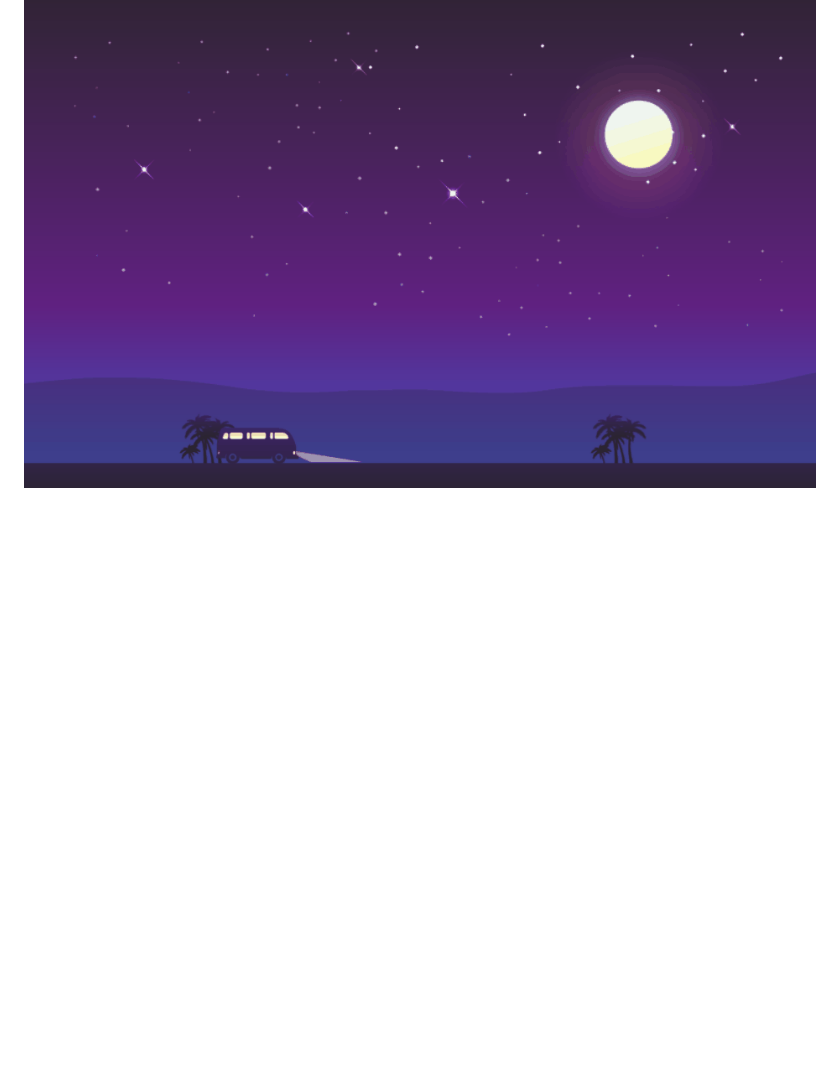
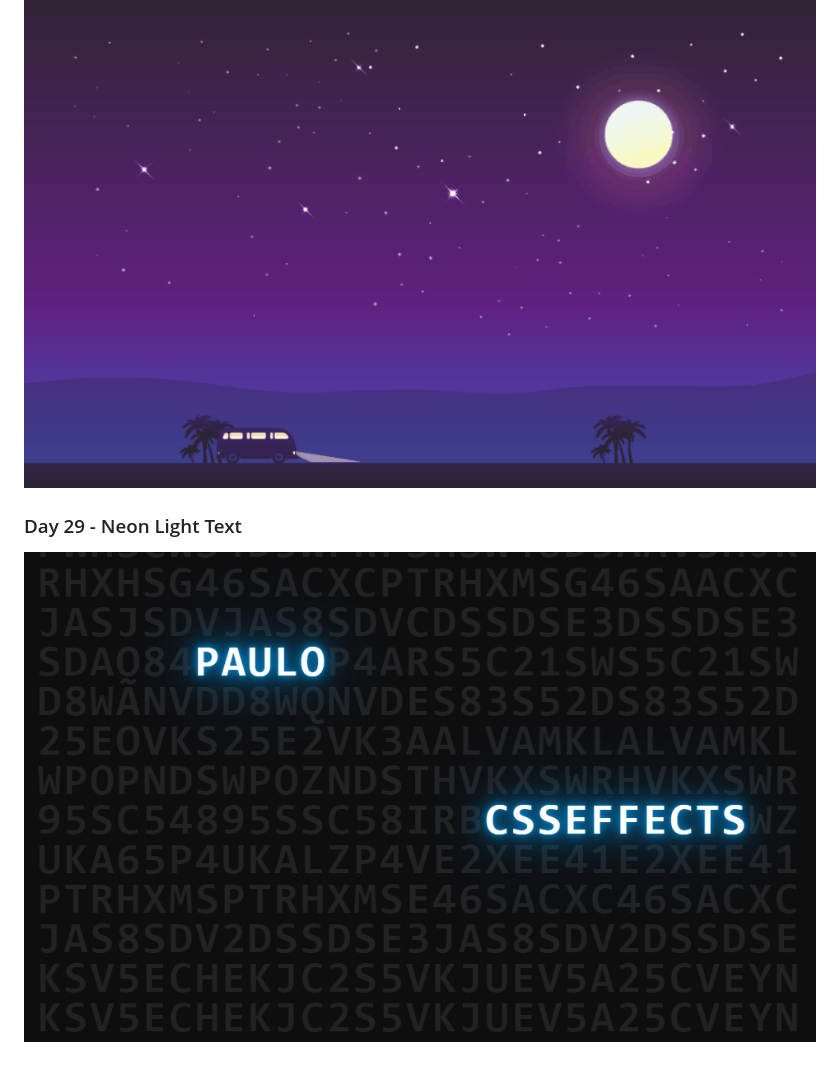
Before and after one commit to joaoMarinho94/css-30days, a Markdown page: README.md, the part around the change. GitHub-like rendering; pictures changed too: gifs/day29.gif (added); blank space fills up the shorter version.

```diff
--- a/README.md
+++ b/README.md
@@ -113,3 +113,7 @@
 ### Day 28 - Driving Car
 
  ![Day28](https://github.com/joaoMarinho94/css-30days/blob/main/gifs/day28.gif)
+
+### Day 29 - Neon Light Text
+
+ ![Day29](https://github.com/joaoMarinho94/css-30days/blob/main/gifs/day29.gif)
```
Also changed, not shown: 2 other files.
